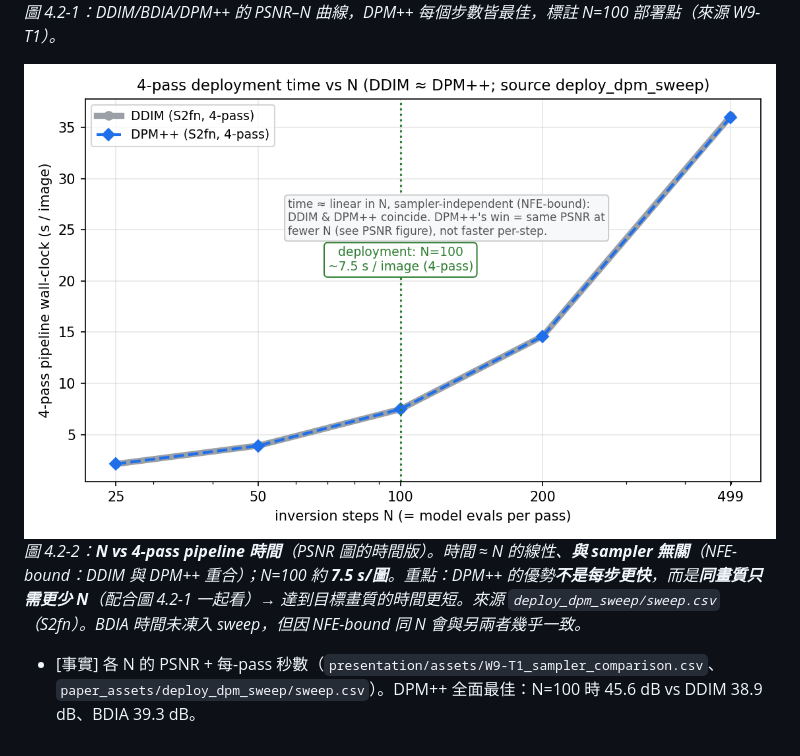
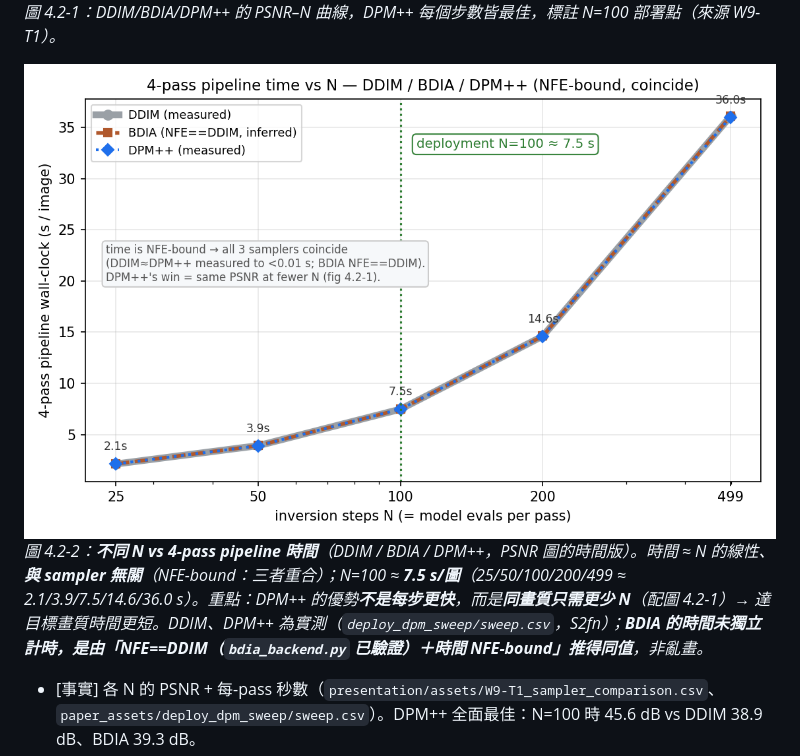
Before and after one commit to RecorderZero/x-ray_sec, a Markdown page: presentation/報告大綱.md, the part around the change. GitHub-like rendering; pictures changed too: presentation/assets/fig_sampler_time.png.

```diff
--- a/presentation/報告大綱.md
+++ b/presentation/報告大綱.md
@@ -211,8 +211,8 @@ D負責阻擋cos連結而H負責阻擋幅值連結
 ![sampler N 掃描](assets/fig_sampler_nsweep.png)
 *圖 4.2-1：DDIM/BDIA/DPM++ 的 PSNR–N 曲線，DPM++ 每個步數皆最佳，標註 N=100 部署點（來源 W9-T1）。*
 
-![N vs 4-pass 時間](assets/fig_sampler_time.png)
-*圖 4.2-2：**N vs 4-pass pipeline 時間**（PSNR 圖的時間版）。時間 ≈ N 的線性、**與 sampler 無關**（NFE-bound：DDIM 與 DPM++ 重合）；N=100 約 **7.5 s/圖**。重點：DPM++ 的優勢**不是每步更快**，而是**同畫質只需更少 N**（配合圖 4.2-1 一起看）→ 達到目標畫質的時間更短。來源 `deploy_dpm_sweep/sweep.csv`（S2fn）。BDIA 時間未凍入 sweep，但因 NFE-bound 同 N 會與另兩者幾乎一致。*
+![不同 N vs 4-pass 時間](assets/fig_sampler_time.png)
+*圖 4.2-2：**不同 N vs 4-pass pipeline 時間**（DDIM / BDIA / DPM++，PSNR 圖的時間版）。時間 ≈ N 的線性、**與 sampler 無關**（NFE-bound：三者重合）；N=100 ≈ **7.5 s/圖**（25/50/100/200/499 ≈ 2.1/3.9/7.5/14.6/36.0 s）。重點：DPM++ 的優勢**不是每步更快**，而是**同畫質只需更少 N**（配圖 4.2-1）→ 達目標畫質時間更短。DDIM、DPM++ 為實測（`deploy_dpm_sweep/sweep.csv`，S2fn）；**BDIA 的時間未獨立計時，是由「NFE==DDIM（`bdia_backend.py` 已驗證）＋時間 NFE-bound」推得同值**，非亂畫。*
 
 - [事實] 各 N 的 PSNR + 每-pass 秒數（`presentation/assets/W9-T1_sampler_comparison.csv`、`paper_assets/deploy_dpm_sweep/sweep.csv`）。DPM++ 全面最佳：N=100 時 45.6 dB vs DDIM 38.9 dB、BDIA 39.3 dB。
 - BDIA/DDIM × asym/symnull 2×2 ablation（NFE parity 1996）：sampler delta < 0.4 dB，佐證「增益不是靠偷步數」。素材 `paper_assets/tables/table_bdia_2x2.csv`。
```
Also changed, not shown: 1 other file.
